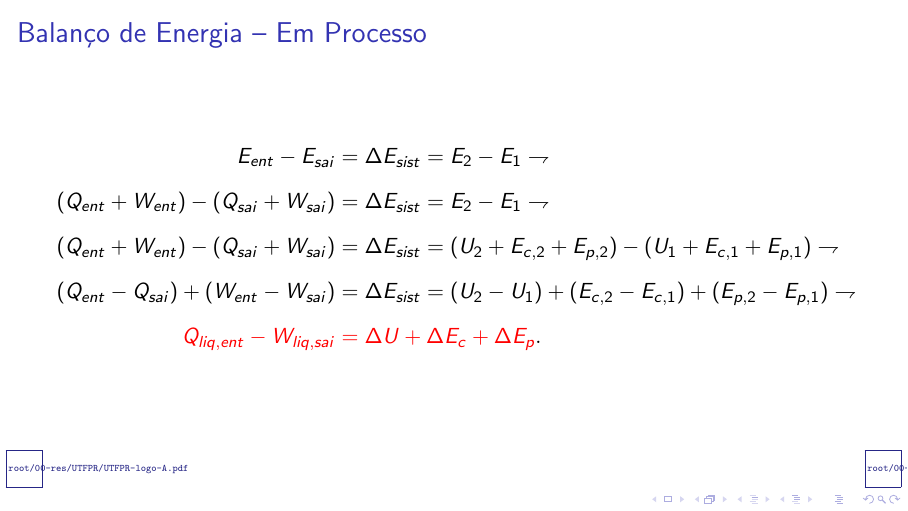
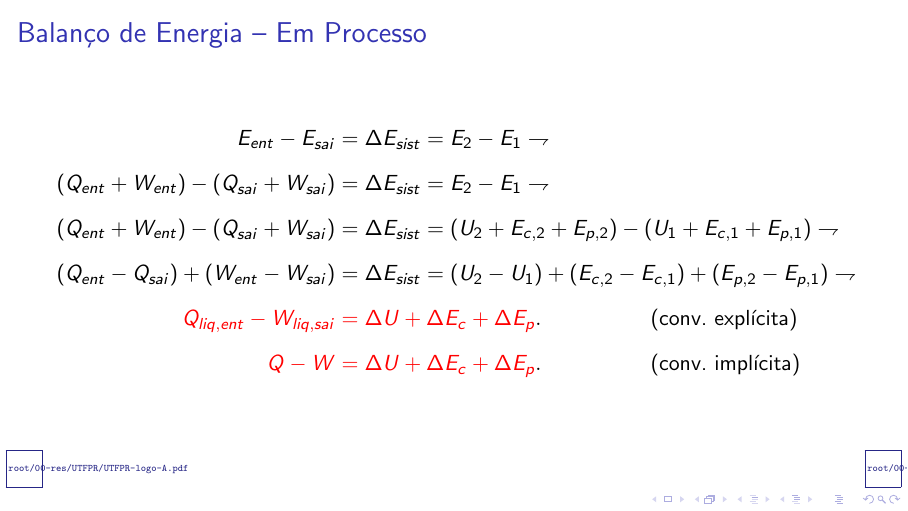
Before and after one commit to CNThermSci/ApplThermSci, LaTeX slides (ApplEngTherm/Part-A-Fundamentals/03-ClosedSystems/03-EnergyBalance/A0303-pt-PRES.tex, which reads ApplEngTherm/Part-A-Fundamentals/03-ClosedSystems/03-EnergyBalance/A0303-pt.tex): page 55 of 57 before the commit and page 57 of 59 after it. Compiled offline with pdfLaTeX.

Commit message:
UPD on process energy balance

```diff
--- a/ApplEngTherm/Part-A-Fundamentals/03-ClosedSystems/03-EnergyBalance/A0303-pt.tex
+++ b/ApplEngTherm/Part-A-Fundamentals/03-ClosedSystems/03-EnergyBalance/A0303-pt.tex
@@ -320,5 +320,11 @@
                 \alert{Q_{liq,ent} - W_{liq,sai}} &
                 \alert{= \Delta{U} + \Delta{E_c} + \Delta{E_p}}.
+                \quad\qquad\qquad\text{(conv.~explícita)}
+            } \\[\medskipamount]
+            \uncover<6->{
+                \alert{Q - W} &
+                \alert{= \Delta{U} + \Delta{E_c} + \Delta{E_p}}.
+                \quad\qquad\qquad\text{(conv.~implícita)}
             } %\\[\medskipamount]
         \end{align*}
     \end{frame}
```
Also changed, not shown: ApplEngTherm/Part-A-Fundamentals/03-ClosedSystems/03-EnergyBalance/A0303-pt-PRES.pdf, ApplEngTherm/Part-A-Fundamentals/03-ClosedSystems/03-EnergyBalance/A0303-pt.tex (2 more changed lines).
